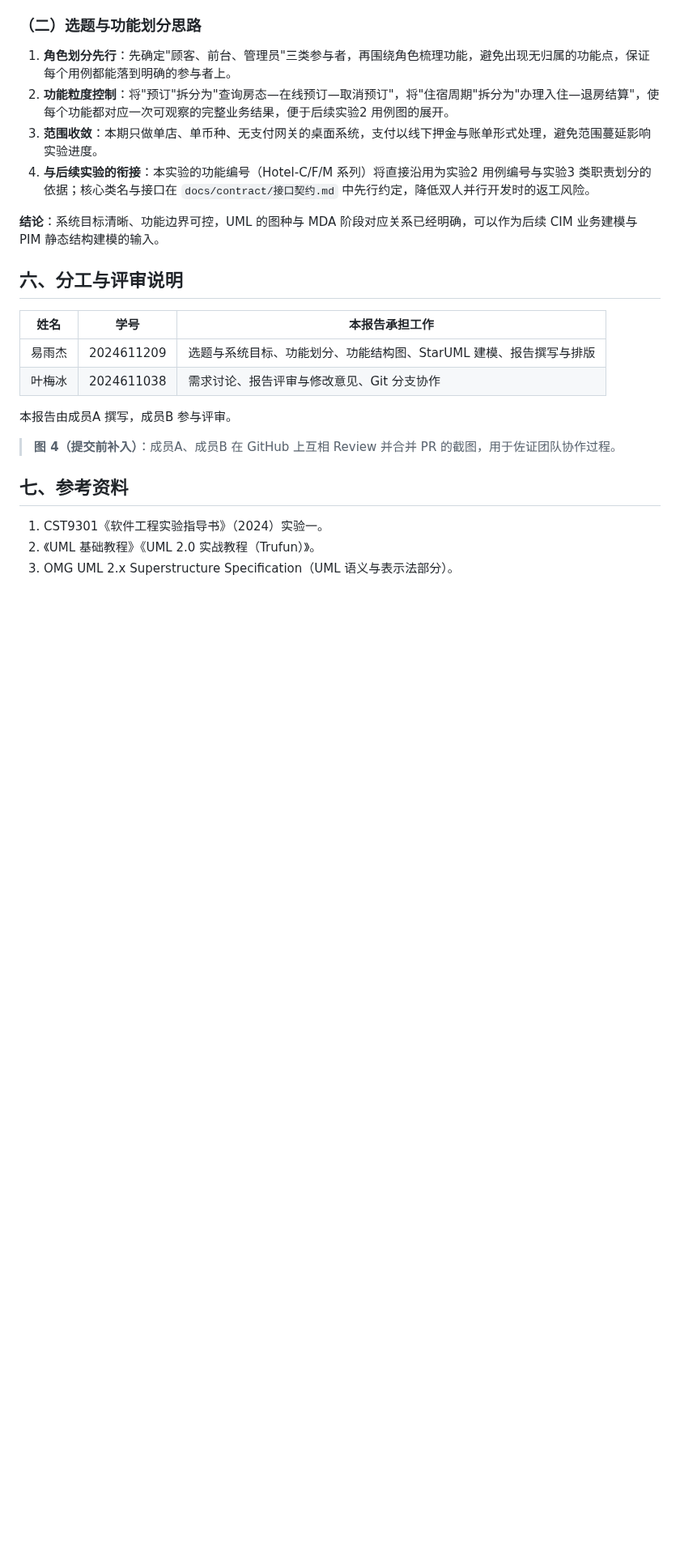
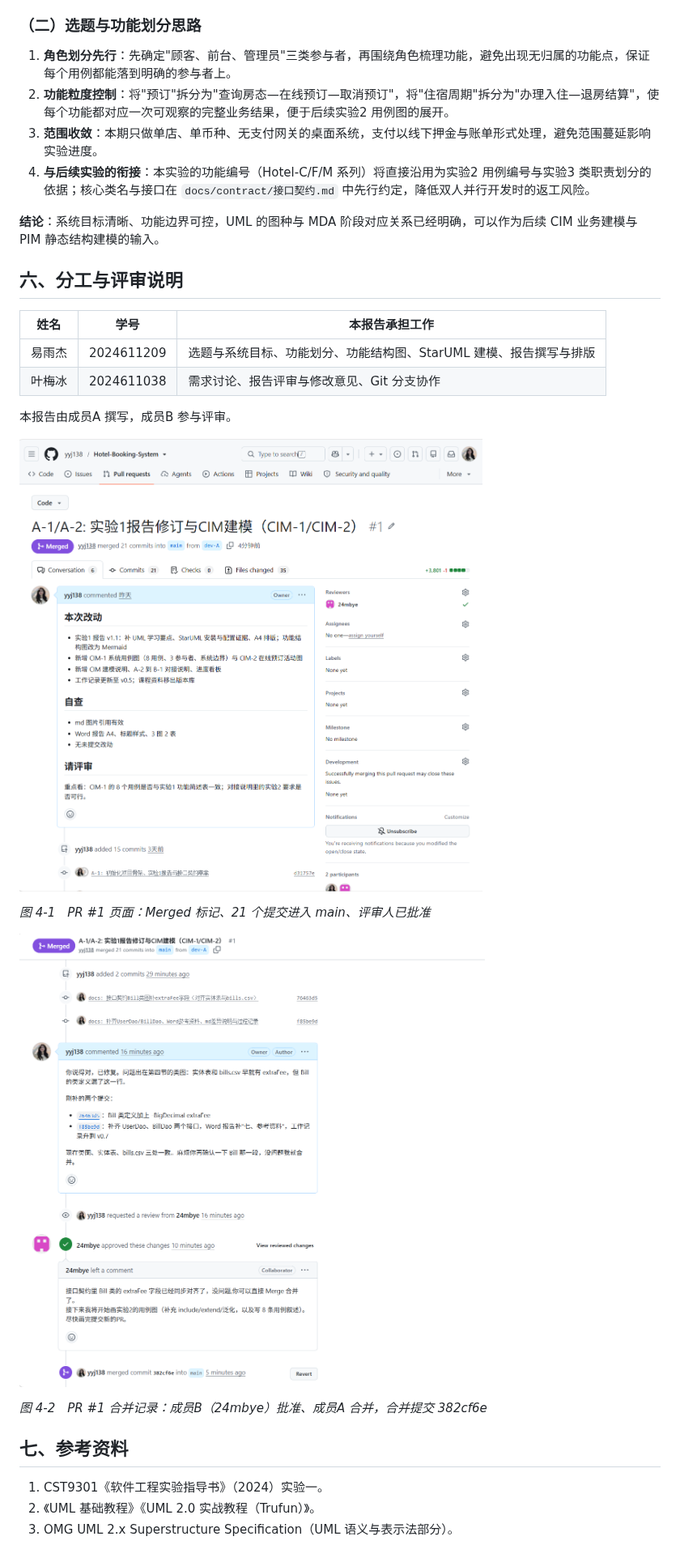
Before and after one commit to STU-team/Study_Room_Reservation, a Markdown page: docs/reports/实验1-系统目标及功能简述.md, the part around the change. Shown at 81% size. GitHub-like rendering; pictures changed too: docs/assets/实验1_PR评审-1.png (added), docs/assets/实验1_PR评审-2.png (added); blank space fills up the shorter version.

Commit message:
A-1: md补图4-1/4-2两张PR评审截图，与Word一致

```diff
--- a/docs/reports/实验1-系统目标及功能简述.md
+++ b/docs/reports/实验1-系统目标及功能简述.md
@@ -127,7 +127,13 @@ flowchart TD
 
 本报告由成员A 撰写，成员B 参与评审。
 
-> **图 4（提交前补入）**：成员A、成员B 在 GitHub 上互相 Review 并合并 PR 的截图，用于佐证团队协作过程。
+![图4-1 PR评审页面](../assets/实验1_PR评审-1.png)
+
+*图 4-1　PR #1 页面：Merged 标记、21 个提交进入 main、评审人已批准*
+
+![图4-2 PR合并记录](../assets/实验1_PR评审-2.png)
+
+*图 4-2　PR #1 合并记录：成员B（24mbye）批准、成员A 合并，合并提交 382cf6e*
 
 ## 七、参考资料
 
```
Also changed, not shown: 1 other file.
